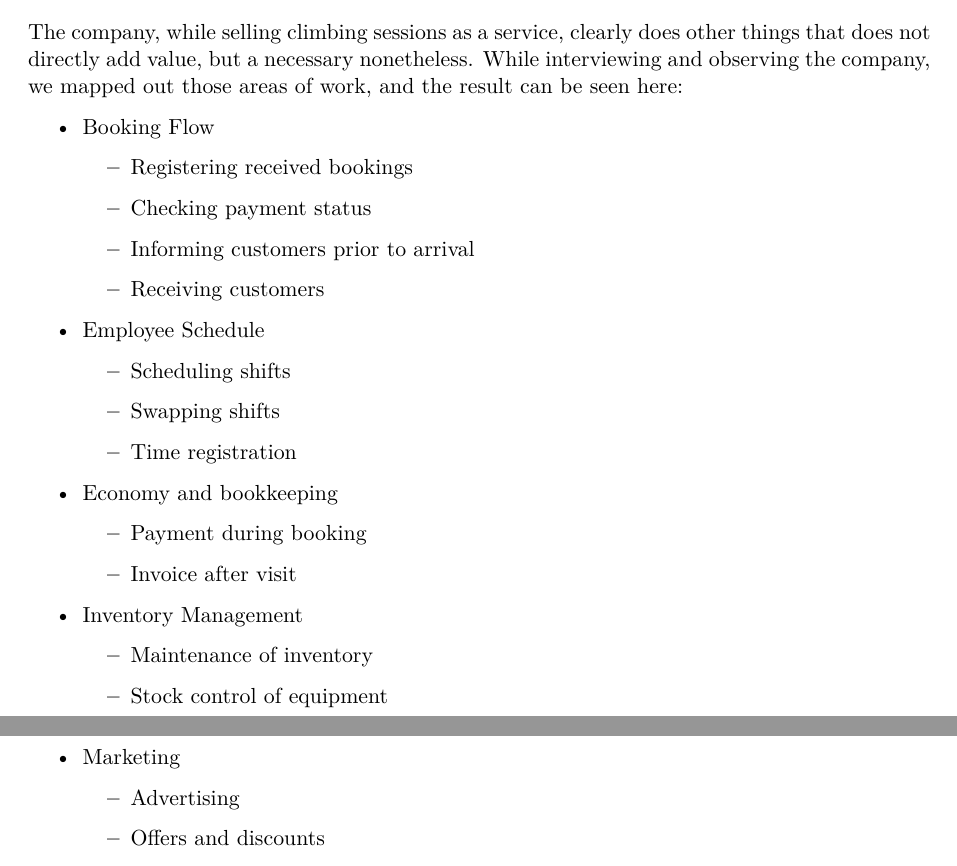
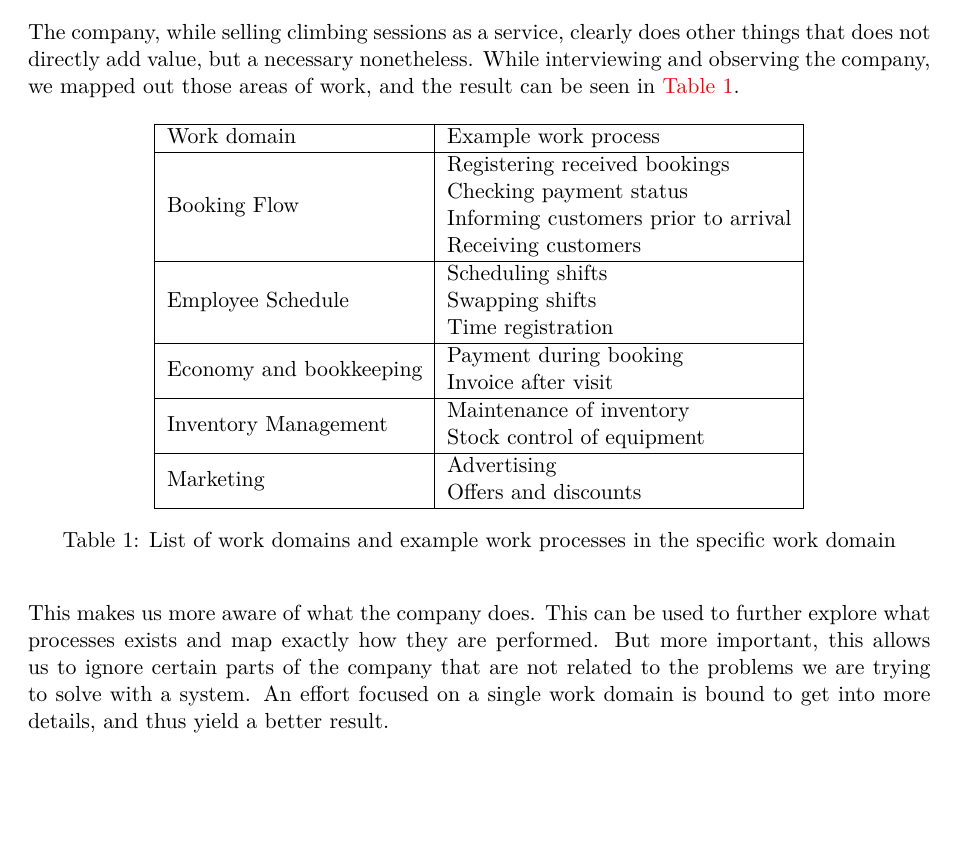
Before and after one commit to alathon/iiac-exam, a LaTeX problem sheet (iiac-exam.tex, which reads part_one.tex): two parts of pages 2 and 3 of 11 before the commit and part of page 2 of 11 after it, the two joined at a grey line, cut so that both start at the same text, the shorter picture padded with empty space. Compiled offline with pdfLaTeX.

Commit message:
reworked the work domain list

```diff
--- a/iiac-exam.tex
+++ b/iiac-exam.tex
@@ -39,6 +39,7 @@ Asbj\o rn T.}
 \usepackage[nounderscore]{syntax}
 \usepackage{lipsum}
 \usepackage{multicol}
+\usepackage{multirow}
 \usepackage{float}
 \usepackage{todonotes}
 \usepackage[framemethod=TikZ]{mdframed}
--- a/part_one.tex
+++ b/part_one.tex
@@ -61,42 +61,47 @@ a specific point in the business strategy.
 The company, while selling climbing sessions as a service, clearly does other
 things that does not directly add value, but a necessary nonetheless.		%this is spelled correctly! nonetheless
 While interviewing and observing the company, we mapped out those areas of
-work, and the result can be seen here:
+work, and the result can be seen in \autoref{table:workdomain}.
 
-\begin{itemize}
-	\item Booking Flow
-	\begin{itemize}
-		\item Registering received bookings
-		\item Checking payment status
-		\item Informing customers prior to arrival
-		\item Receiving customers
-	\end{itemize}
+\begin{table}[H]
+    \centering
+\begin{tabular}{ |l|l| }
+        \hline
+        Work domain & Example work process \\ \hline
+        \multirow{4}{*}{Booking Flow}
+            & Registering received bookings \\
+            & Checking payment status \\
+            & Informing customers prior to arrival \\
+            & Receiving customers \\
+        \hline
+        \multirow{3}{*}{Employee Schedule}
+            & Scheduling shifts \\
+            & Swapping shifts \\
+            & Time registration \\
+        \hline
+        \multirow{2}{*}{Economy and bookkeeping}
+            & Payment during booking \\
+            & Invoice after visit \\
+        \hline
+        \multirow{2}{*}{Inventory Management}
+            & Maintenance of inventory \\
+            & Stock control of equipment \\
+        \hline
+        \multirow{2}{*}{Marketing}
+            & Advertising \\
+            & Offers and discounts \\
+        \hline
+\end{tabular}
+\caption{List of work domains and example work processes in the specific work domain}
+\label{table:workdomain}
+\end{table}
 
-	\item Employee Schedule
-	\begin{itemize}
-		\item Scheduling shifts
-		\item Swapping shifts
-		\item Time registration
-	\end{itemize}
-
-	\item Economy and bookkeeping
-	\begin{itemize}
-		\item Payment during booking
-		\item Invoice after visit
-	\end{itemize}
-
-	\item Inventory Management
-	\begin{itemize}
-		\item Maintenance of inventory
-		\item Stock control of equipment
-	\end{itemize}
-
-	\item Marketing
-	\begin{itemize}
-		\item Advertising
-		\item Offers and discounts
-	\end{itemize}
-\end{itemize}
+This makes us more aware of what the company does. This can be used to further
+explore what processes exists and map exactly how they are performed. But more
+important, this allows us to ignore certain parts of the company that are not
+related to the problems we are trying to solve with a system. An effort focused
+on a single work domain is bound to get into more details, and thus yield a
+better result.
 
 
 \subsection{Results from the in-depth analysis}
```
